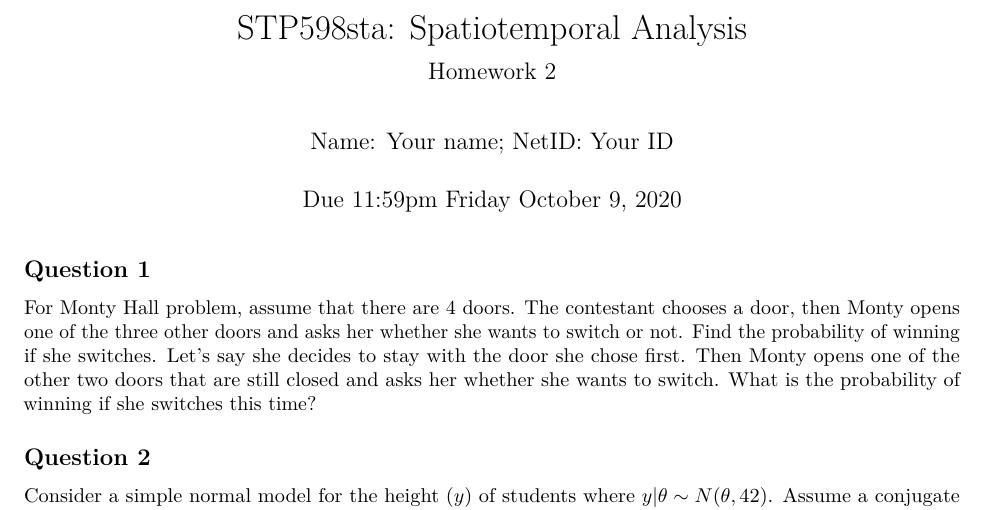
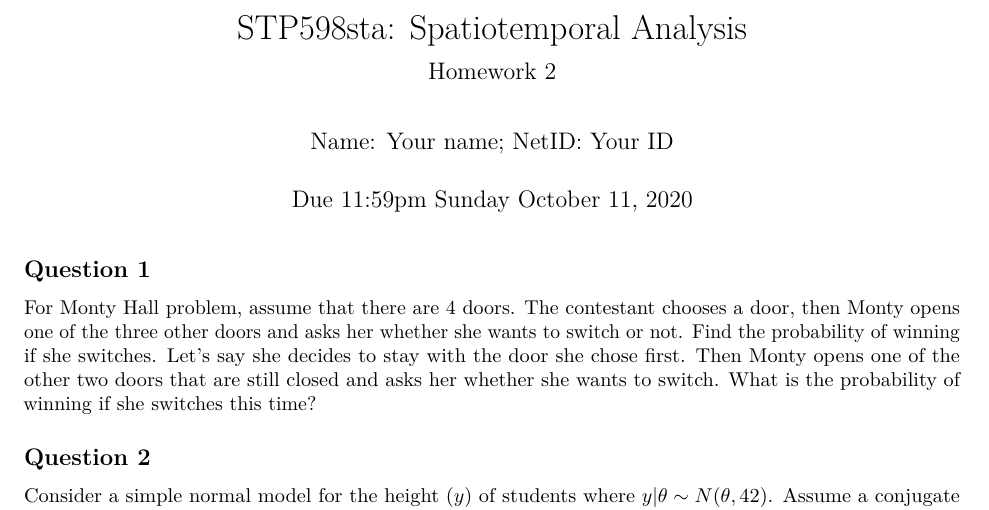
Before and after one commit to slan-teaching/STP598sta, an R Markdown document (Homework/STP598sta_hw2.Rmd): part of page 1 of 2, cut so that both start at the same text. The pictures show the output file Homework/STP598sta_hw2.pdf that the author committed with the source.

Commit message:
update hw 2

```diff
--- a/Homework/STP598sta_hw2.Rmd
+++ b/Homework/STP598sta_hw2.Rmd
@@ -2,7 +2,7 @@
 title: "STP598sta: Spatiotemporal Analysis"
 subtitle: "Homework 2"
 author: "Name: Your name; NetID: Your ID"
-date: "Due 11:59pm Friday October 9, 2020"
+date: "Due 11:59pm Sunday October 11, 2020"
 output:
   pdf_document: default
   # html_document: default
```
Also changed, not shown: Homework/STP598sta_hw2.pdf, 1 other file.
